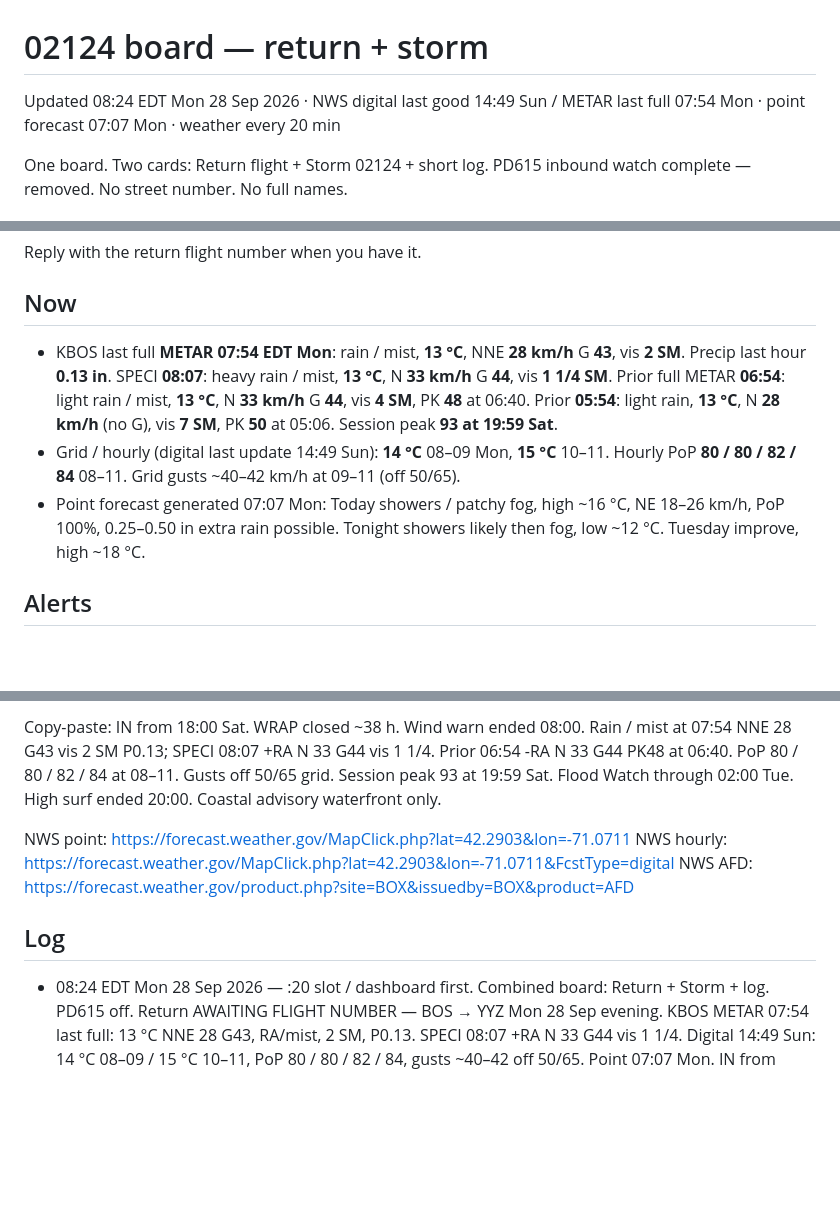
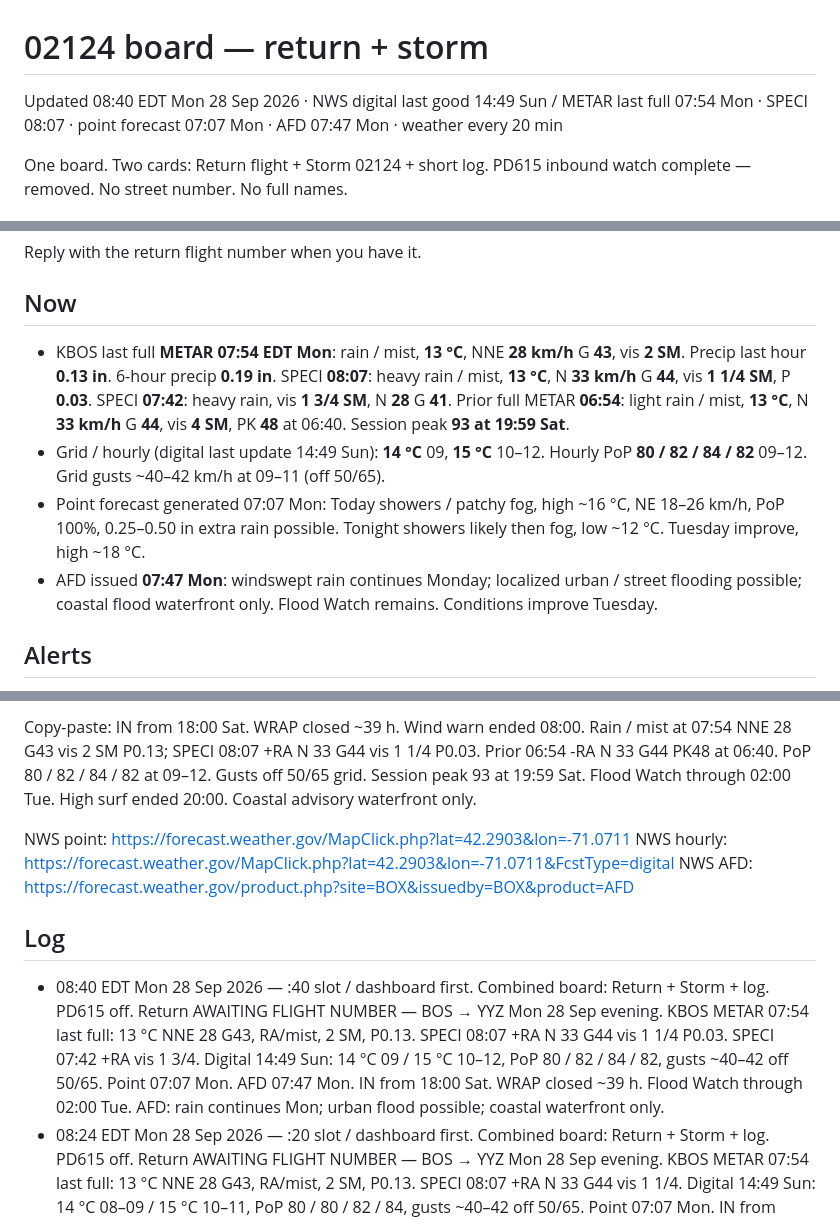
Before and after one commit to charlie-kilo13/pd615-ticker, a Markdown page: DASHBOARD.md, 3 parts joined by grey strips. GitHub-like rendering; blank space fills up the shorter version.

Commit message:
board :40 Mon 28 Sep — SPECI 08:07 +RA, WRAP ~39h, PD615 off

```diff
--- a/DASHBOARD.md
+++ b/DASHBOARD.md
@@ -1,6 +1,6 @@
 # 02124 board — return + storm
 
-Updated 08:24 EDT Mon 28 Sep 2026 · NWS digital last good 14:49 Sun / METAR last full 07:54 Mon · point forecast 07:07 Mon · weather every 20 min
+Updated 08:40 EDT Mon 28 Sep 2026 · NWS digital last good 14:49 Sun / METAR last full 07:54 Mon · SPECI 08:07 · point forecast 07:07 Mon · AFD 07:47 Mon · weather every 20 min
 
 One board. Two cards: Return flight + Storm 02124 + short log. PD615 inbound watch complete — removed. No street number. No full names.
 
@@ -12,9 +12,10 @@ Passenger: wife. Boston 02124 (Washington & Park / Dorchester) back to Toronto.
 Reply with the return flight number when you have it.
 
 ## Now
-- KBOS last full **METAR 07:54 EDT Mon**: rain / mist, **13 °C**, NNE **28 km/h** G **43**, vis **2 SM**. Precip last hour **0.13 in**. SPECI **08:07**: heavy rain / mist, **13 °C**, N **33 km/h** G **44**, vis **1 1/4 SM**. Prior full METAR **06:54**: light rain / mist, **13 °C**, N **33 km/h** G **44**, vis **4 SM**, PK **48** at 06:40. Prior **05:54**: light rain, **13 °C**, N **28 km/h** (no G), vis **7 SM**, PK **50** at 05:06. Session peak **93 at 19:59 Sat**.
-- Grid / hourly (digital last update 14:49 Sun): **14 °C** 08–09 Mon, **15 °C** 10–11. Hourly PoP **80 / 80 / 82 / 84** 08–11. Grid gusts ~40–42 km/h at 09–11 (off 50/65).
+- KBOS last full **METAR 07:54 EDT Mon**: rain / mist, **13 °C**, NNE **28 km/h** G **43**, vis **2 SM**. Precip last hour **0.13 in**. 6-hour precip **0.19 in**. SPECI **08:07**: heavy rain / mist, **13 °C**, N **33 km/h** G **44**, vis **1 1/4 SM**, P **0.03**. SPECI **07:42**: heavy rain, vis **1 3/4 SM**, N **28** G **41**. Prior full METAR **06:54**: light rain / mist, **13 °C**, N **33 km/h** G **44**, vis **4 SM**, PK **48** at 06:40. Session peak **93 at 19:59 Sat**.
+- Grid / hourly (digital last update 14:49 Sun): **14 °C** 09, **15 °C** 10–12. Hourly PoP **80 / 82 / 84 / 82** 09–12. Grid gusts ~40–42 km/h at 09–11 (off 50/65).
 - Point forecast generated 07:07 Mon: Today showers / patchy fog, high ~16 °C, NE 18–26 km/h, PoP 100%, 0.25–0.50 in extra rain possible. Tonight showers likely then fog, low ~12 °C. Tuesday improve, high ~18 °C.
+- AFD issued **07:47 Mon**: windswept rain continues Monday; localized urban / street flooding possible; coastal flood waterfront only. Flood Watch remains. Conditions improve Tuesday.
 
 ## Alerts
 - High Wind Warning **ended 08:00 Sun**
@@ -29,10 +30,11 @@ Reply with the return flight number when you have it.
 
-Copy-paste: IN from 18:00 Sat. WRAP closed ~38 h. Wind warn ended 08:00. Rain / mist at 07:54 NNE 28 G43 vis 2 SM P0.13; SPECI 08:07 +RA N 33 G44 vis 1 1/4. Prior 06:54 -RA N 33 G44 PK48 at 06:40. PoP 80 / 80 / 82 / 84 at 08–11. Gusts off 50/65 grid. Session peak 93 at 19:59 Sat. Flood Watch through 02:00 Tue. High surf ended 20:00. Coastal advisory waterfront only.
+Copy-paste: IN from 18:00 Sat. WRAP closed ~39 h. Wind warn ended 08:00. Rain / mist at 07:54 NNE 28 G43 vis 2 SM P0.13; SPECI 08:07 +RA N 33 G44 vis 1 1/4 P0.03. Prior 06:54 -RA N 33 G44 PK48 at 06:40. PoP 80 / 82 / 84 / 82 at 09–12. Gusts off 50/65 grid. Session peak 93 at 19:59 Sat. Flood Watch through 02:00 Tue. High surf ended 20:00. Coastal advisory waterfront only.
 
 NWS point: https://forecast.weather.gov/MapClick.php?lat=42.2903&lon=-71.0711
 NWS hourly: https://forecast.weather.gov/MapClick.php?lat=42.2903&lon=-71.0711&FcstType=digital
 NWS AFD: https://forecast.weather.gov/product.php?site=BOX&issuedby=BOX&product=AFD
 
 ## Log
+- 08:40 EDT Mon 28 Sep 2026 — :40 slot / dashboard first. Combined board: Return + Storm + log. PD615 off. Return AWAITING FLIGHT NUMBER — BOS → YYZ Mon 28 Sep evening. KBOS METAR 07:54 last full: 13 °C NNE 28 G43, RA/mist, 2 SM, P0.13. SPECI 08:07 +RA N 33 G44 vis 1 1/4 P0.03. SPECI 07:42 +RA vis 1 3/4. Digital 14:49 Sun: 14 °C 09 / 15 °C 10–12, PoP 80 / 82 / 84 / 82, gusts ~40–42 off 50/65. Point 07:07 Mon. AFD 07:47 Mon. IN from 18:00 Sat. WRAP closed ~39 h. Flood Watch through 02:00 Tue. AFD: rain continues Mon; urban flood possible; coastal waterfront only.
 - 08:24 EDT Mon 28 Sep 2026 — :20 slot / dashboard first. Combined board: Return + Storm + log. PD615 off. Return AWAITING FLIGHT NUMBER — BOS → YYZ Mon 28 Sep evening. KBOS METAR 07:54 last full: 13 °C NNE 28 G43, RA/mist, 2 SM, P0.13. SPECI 08:07 +RA N 33 G44 vis 1 1/4. Digital 14:49 Sun: 14 °C 08–09 / 15 °C 10–11, PoP 80 / 80 / 82 / 84, gusts ~40–42 off 50/65. Point 07:07 Mon. IN from 18:00 Sat. WRAP closed ~38 h. Flood Watch through 02:00 Tue. AFD 02:33: rain continues Mon; urban flood possible; coastal waterfront only.
 - 08:21 EDT Mon 28 Sep 2026 — dashboard first. Combined board: Return + Storm + log. PD615 off. Return AWAITING FLIGHT NUMBER — BOS → YYZ Mon 28 Sep evening. KBOS METAR 06:54 last full: 13 °C N 33 G44, -RA/mist, 4 SM, PK 48 at 06:40. Digital 14:49 Sun: 14 °C 08–09 / 15 °C 10–11, PoP 80 / 80 / 82 / 84, gusts ~40–42 off 50/65. IN from 18:00 Sat. WRAP closed ~38 h. Flood Watch through 02:00 Tue. AFD 02:33: rain continues Mon; urban flood possible; coastal waterfront only.
```
Also changed, not shown: other parts of DASHBOARD.md (+1 -1 lines).
